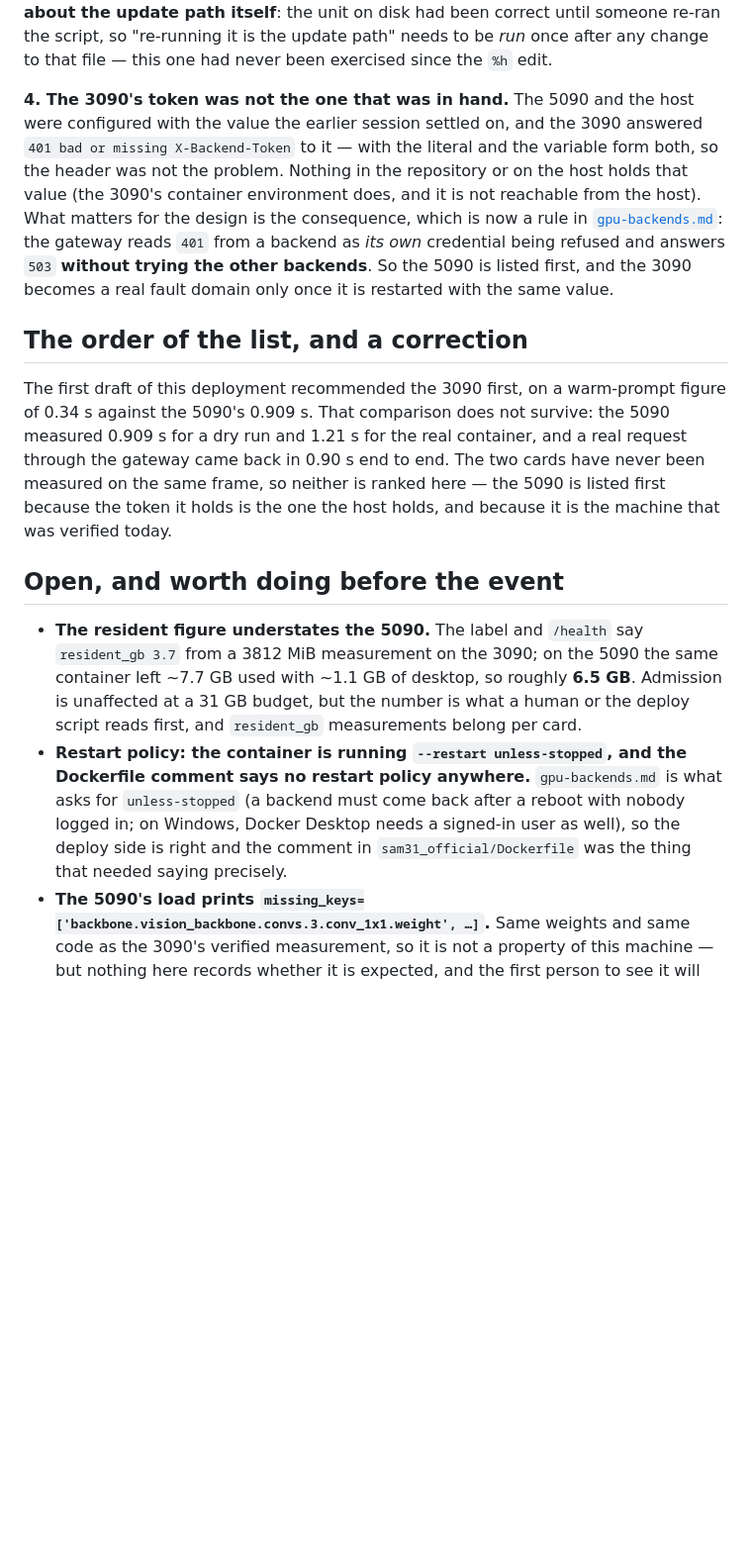
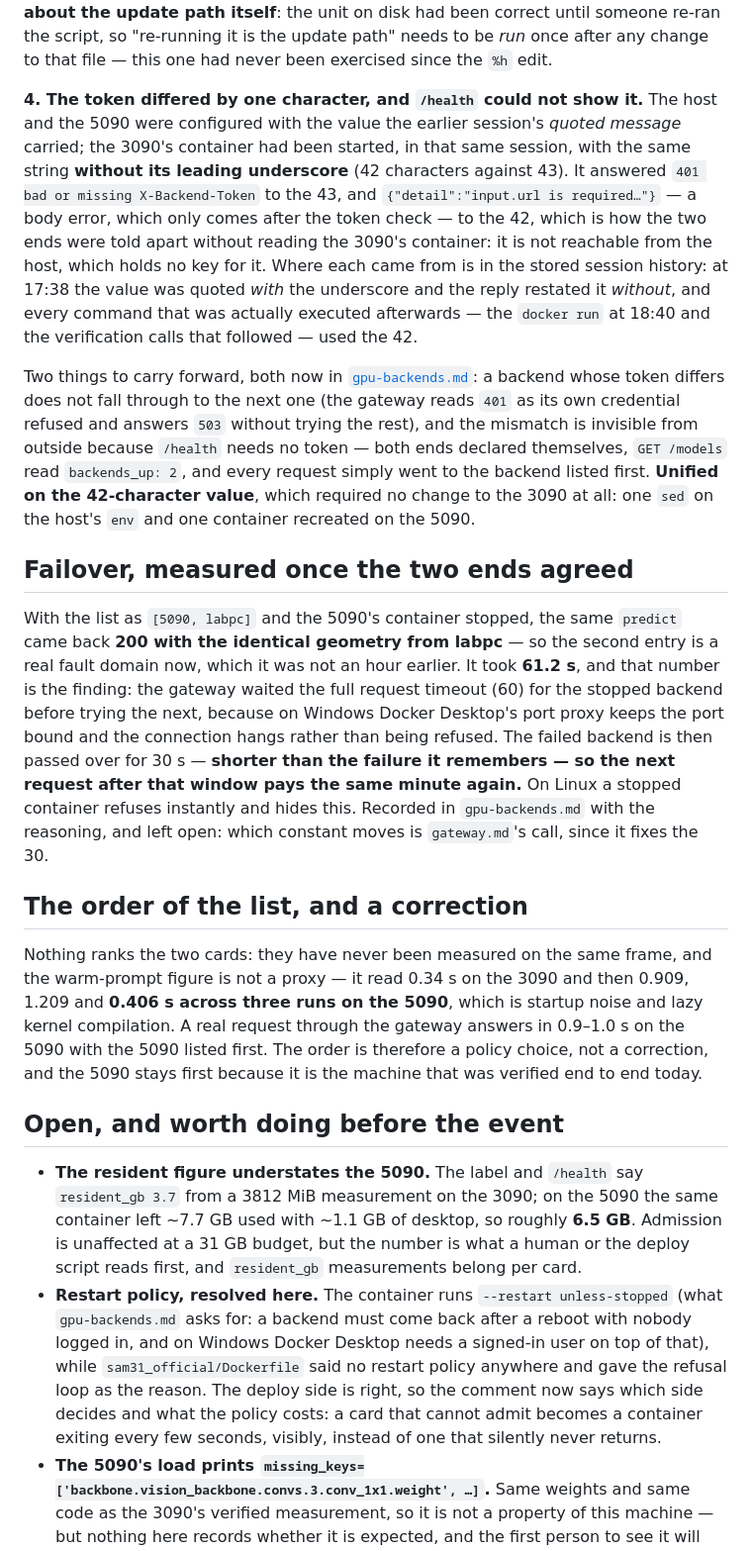
Before and after one commit to UTokyo-FieldPhenomics-Lab/gwhs-biohackathon-api-gateway, a Markdown page: .agents/references/2026101621_deploying-sam31-on-the-5090.md, the part around the change. Shown at 99% size. Rendered like a GitHub page; blank space fills up the shorter version.

Commit message:
docs(deploy): the token matched on one character, and the fallback cost a minute
- gpu-backends.md: the transcription rule — one character is a different token, `/health` cannot
  show it because it needs no token, and the one-request probe is spelled out so the next person
  does not have to invent it
- the same section records what a dead first backend actually costs: the failover worked, and took
  the full request timeout, because Docker Desktop's port proxy keeps a stopped container's port
  bound and hangs. The unhealthy window (30 s) is shorter than that failure (60 s), so it recurs
- deploy/README.md: rotating the token is a restart of every backend on the list, not one container
- reference: the 43-vs-42 resolution and its provenance, the failover measurement, and the
  restart-policy item marked resolved

```diff
--- a/.agents/references/2026101621_deploying-sam31-on-the-5090.md
+++ b/.agents/references/2026101621_deploying-sam31-on-the-5090.md
@@ -75,23 +75,43 @@ lesson is about the update path itself**: the unit on disk had been correct unti
 script, so "re-running it is the update path" needs to be *run* once after any change to that file —
 this one had never been exercised since the `%h` edit.
 
-**4. The 3090's token was not the one that was in hand.** The 5090 and the host were configured with the
-value the earlier session settled on, and the 3090 answered `401 bad or missing X-Backend-Token` to it —
-with the literal and the variable form both, so the header was not the problem. Nothing in the repository
-or on the host holds that value (the 3090's container environment does, and it is not reachable from the
-host). What matters for the design is the consequence, which is now a rule in
-[`gpu-backends.md`](../../deploy/gpu-backends.md): the gateway reads `401` from a backend as *its own*
-credential being refused and answers `503` **without trying the other backends**. So the 5090 is listed
-first, and the 3090 becomes a real fault domain only once it is restarted with the same value.
+**4. The token differed by one character, and `/health` could not show it.** The host and the 5090 were
+configured with the value the earlier session's *quoted message* carried; the 3090's container had been
+started, in that same session, with the same string **without its leading underscore** (42 characters
+against 43). It answered `401 bad or missing X-Backend-Token` to the 43, and
+`{"detail":"input.url is required…"}` — a body error, which only comes after the token check — to the 42,
+which is how the two ends were told apart without reading the 3090's container: it is not reachable from
+the host, which holds no key for it. Where each came from is in the stored session history: at 17:38 the
+value was quoted *with* the underscore and the reply restated it *without*, and every command that was
+actually executed afterwards — the `docker run` at 18:40 and the verification calls that followed — used
+the 42.
+
+Two things to carry forward, both now in [`gpu-backends.md`](../../deploy/gpu-backends.md): a backend
+whose token differs does not fall through to the next one (the gateway reads `401` as its own credential
+refused and answers `503` without trying the rest), and the mismatch is invisible from outside because
+`/health` needs no token — both ends declared themselves, `GET /models` read `backends_up: 2`, and every
+request simply went to the backend listed first. **Unified on the 42-character value**, which required no
+change to the 3090 at all: one `sed` on the host's `env` and one container recreated on the 5090.
+
+## Failover, measured once the two ends agreed
+
+With the list as `[5090, labpc]` and the 5090's container stopped, the same `predict` came back **200 with
+the identical geometry from labpc** — so the second entry is a real fault domain now, which it was not an
+hour earlier. It took **61.2 s**, and that number is the finding: the gateway waited the full request
+timeout (60) for the stopped backend before trying the next, because on Windows Docker Desktop's port
+proxy keeps the port bound and the connection hangs rather than being refused. The failed backend is then
+passed over for 30 s — **shorter than the failure it remembers — so the next request after that window
+pays the same minute again.** On Linux a stopped container refuses instantly and hides this. Recorded in
+`gpu-backends.md` with the reasoning, and left open: which constant moves is `gateway.md`'s call, since
+it fixes the 30.
 
 ## The order of the list, and a correction
 
-The first draft of this deployment recommended the 3090 first, on a warm-prompt figure of 0.34 s against
-the 5090's 0.909 s. That comparison does not survive: the 5090 measured 0.909 s for a dry run and 1.21 s
-for the real container, and a real request through the gateway came back in 0.90 s end to end. The two
-cards have never been measured on the same frame, so neither is ranked here — the 5090 is listed first
-because the token it holds is the one the host holds, and because it is the machine that was verified
-today.
+Nothing ranks the two cards: they have never been measured on the same frame, and the warm-prompt figure
+is not a proxy — it read 0.34 s on the 3090 and then 0.909, 1.209 and **0.406 s across three runs on the
+5090**, which is startup noise and lazy kernel compilation. A real request through the gateway answers in
+0.9–1.0 s on the 5090 with the 5090 listed first. The order is therefore a policy choice, not a
+correction, and the 5090 stays first because it is the machine that was verified end to end today.
 
 ## Open, and worth doing before the event
 
@@ -99,11 +119,12 @@ today.
   3812 MiB measurement on the 3090; on the 5090 the same container left ~7.7 GB used with ~1.1 GB of
   desktop, so roughly **6.5 GB**. Admission is unaffected at a 31 GB budget, but the number is what a
   human or the deploy script reads first, and `resident_gb` measurements belong per card.
-- **Restart policy: the container is running `--restart unless-stopped`, and the Dockerfile comment says
-  no restart policy anywhere.** `gpu-backends.md` is what asks for `unless-stopped` (a backend must come
-  back after a reboot with nobody logged in; on Windows, Docker Desktop needs a signed-in user as well),
-  so the deploy side is right and the comment in `sam31_official/Dockerfile` was the thing that needed
-  saying precisely.
+- **Restart policy, resolved here.** The container runs `--restart unless-stopped` (what
+  `gpu-backends.md` asks for: a backend must come back after a reboot with nobody logged in, and on
+  Windows Docker Desktop needs a signed-in user on top of that), while `sam31_official/Dockerfile` said
+  no restart policy anywhere and gave the refusal loop as the reason. The deploy side is right, so the
+  comment now says which side decides and what the policy costs: a card that cannot admit becomes a
+  container exiting every few seconds, visibly, instead of one that silently never returns.
 - **The 5090's load prints `missing_keys=['backbone.vision_backbone.convs.3.conv_1x1.weight', …]`.** Same
   weights and same code as the 3090's verified measurement, so it is not a property of this machine —
   but nothing here records whether it is expected, and the first person to see it will think it is.
```
Also changed, not shown: deploy/README.md (+3 -1 lines), deploy/gpu-backends.md (+35 -0 lines).
